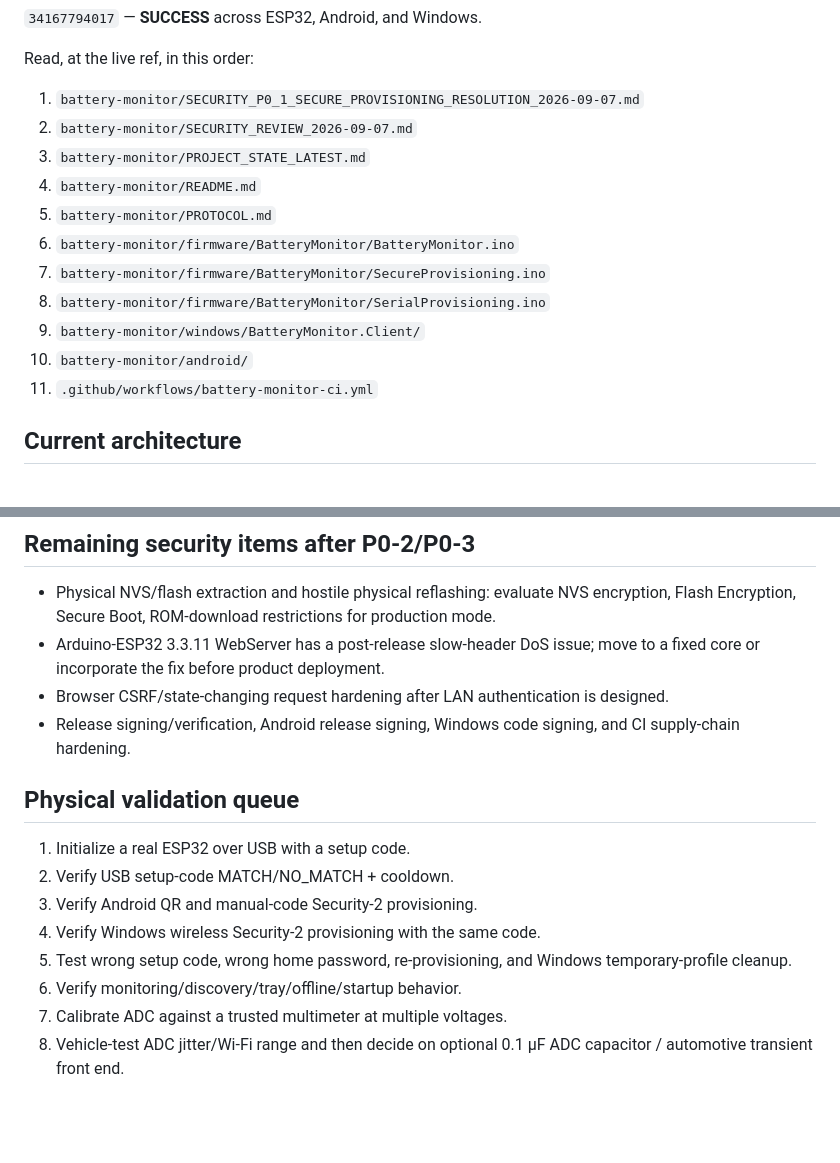
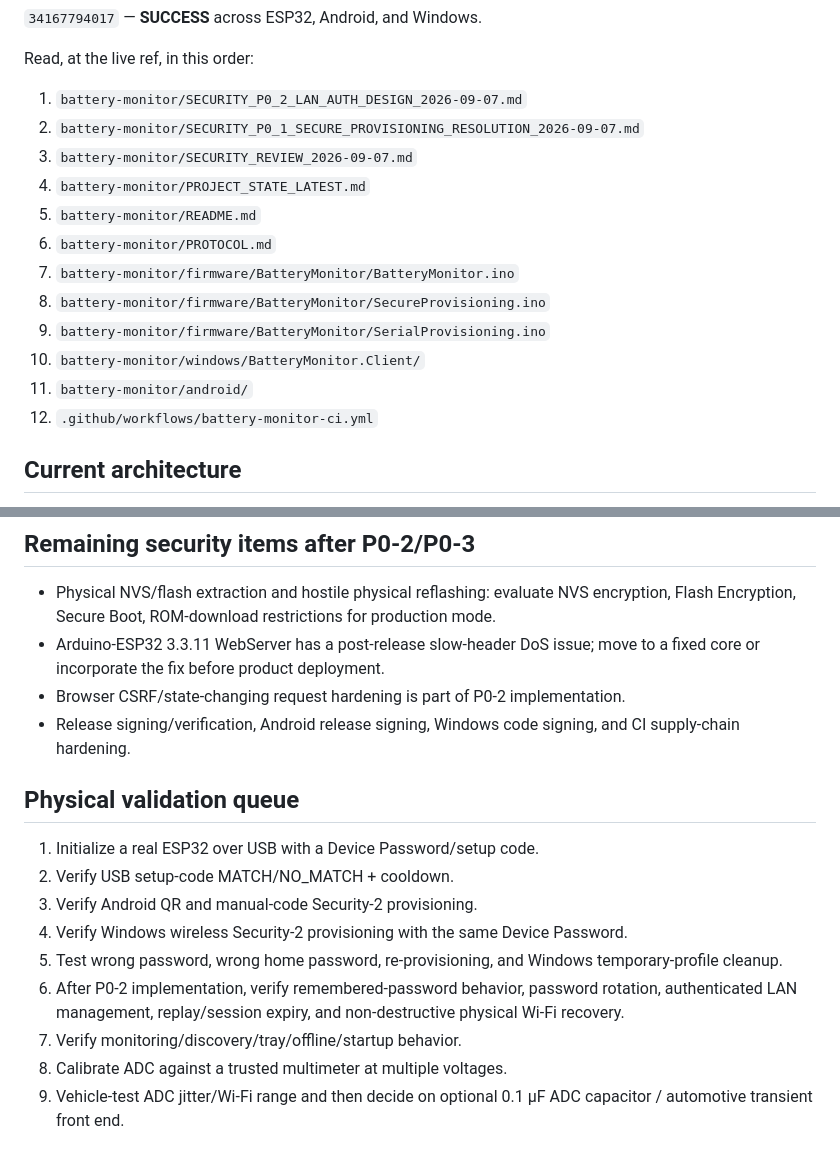
Before and after one commit to Lordofrealms/Lordofrealms.webapps, a Markdown page: battery-monitor/PROJECT_HANDOFF_LATEST.md, 2 parts joined by grey strips. Drawn GitHub-style; blank space fills up the shorter version.

```diff
--- a/battery-monitor/PROJECT_HANDOFF_LATEST.md
+++ b/battery-monitor/PROJECT_HANDOFF_LATEST.md
@@ -14,17 +14,18 @@ Battery Monitor Toolchain run:
 
 Read, at the live ref, in this order:
 
-1. `battery-monitor/SECURITY_P0_1_SECURE_PROVISIONING_RESOLUTION_2026-09-07.md`
-2. `battery-monitor/SECURITY_REVIEW_2026-09-07.md`
-3. `battery-monitor/PROJECT_STATE_LATEST.md`
-4. `battery-monitor/README.md`
-5. `battery-monitor/PROTOCOL.md`
-6. `battery-monitor/firmware/BatteryMonitor/BatteryMonitor.ino`
-7. `battery-monitor/firmware/BatteryMonitor/SecureProvisioning.ino`
-8. `battery-monitor/firmware/BatteryMonitor/SerialProvisioning.ino`
-9. `battery-monitor/windows/BatteryMonitor.Client/`
-10. `battery-monitor/android/`
-11. `.github/workflows/battery-monitor-ci.yml`
+1. `battery-monitor/SECURITY_P0_2_LAN_AUTH_DESIGN_2026-09-07.md`
+2. `battery-monitor/SECURITY_P0_1_SECURE_PROVISIONING_RESOLUTION_2026-09-07.md`
+3. `battery-monitor/SECURITY_REVIEW_2026-09-07.md`
+4. `battery-monitor/PROJECT_STATE_LATEST.md`
+5. `battery-monitor/README.md`
+6. `battery-monitor/PROTOCOL.md`
+7. `battery-monitor/firmware/BatteryMonitor/BatteryMonitor.ino`
+8. `battery-monitor/firmware/BatteryMonitor/SecureProvisioning.ino`
+9. `battery-monitor/firmware/BatteryMonitor/SerialProvisioning.ino`
+10. `battery-monitor/windows/BatteryMonitor.Client/`
+11. `battery-monitor/android/`
+12. `.github/workflows/battery-monitor-ci.yml`
 
 ## Current architecture
 
@@ -130,16 +164,17 @@ Do not let host-side signature verification be mistaken for final device-side en
 
 - Physical NVS/flash extraction and hostile physical reflashing: evaluate NVS encryption, Flash Encryption, Secure Boot, ROM-download restrictions for production mode.
 - Arduino-ESP32 3.3.11 WebServer has a post-release slow-header DoS issue; move to a fixed core or incorporate the fix before product deployment.
-- Browser CSRF/state-changing request hardening after LAN authentication is designed.
+- Browser CSRF/state-changing request hardening is part of P0-2 implementation.
 - Release signing/verification, Android release signing, Windows code signing, and CI supply-chain hardening.
 
 ## Physical validation queue
 
-1. Initialize a real ESP32 over USB with a setup code.
+1. Initialize a real ESP32 over USB with a Device Password/setup code.
 2. Verify USB setup-code MATCH/NO_MATCH + cooldown.
 3. Verify Android QR and manual-code Security-2 provisioning.
-4. Verify Windows wireless Security-2 provisioning with the same code.
-5. Test wrong setup code, wrong home password, re-provisioning, and Windows temporary-profile cleanup.
-6. Verify monitoring/discovery/tray/offline/startup behavior.
-7. Calibrate ADC against a trusted multimeter at multiple voltages.
-8. Vehicle-test ADC jitter/Wi-Fi range and then decide on optional 0.1 µF ADC capacitor / automotive transient front end.
+4. Verify Windows wireless Security-2 provisioning with the same Device Password.
+5. Test wrong password, wrong home password, re-provisioning, and Windows temporary-profile cleanup.
+6. After P0-2 implementation, verify remembered-password behavior, password rotation, authenticated LAN management, replay/session expiry, and non-destructive physical Wi-Fi recovery.
+7. Verify monitoring/discovery/tray/offline/startup behavior.
+8. Calibrate ADC against a trusted multimeter at multiple voltages.
+9. Vehicle-test ADC jitter/Wi-Fi range and then decide on optional 0.1 µF ADC capacitor / automotive transient front end.
```
Also changed, not shown: other parts of battery-monitor/PROJECT_HANDOFF_LATEST.md (+38 -5 lines).
